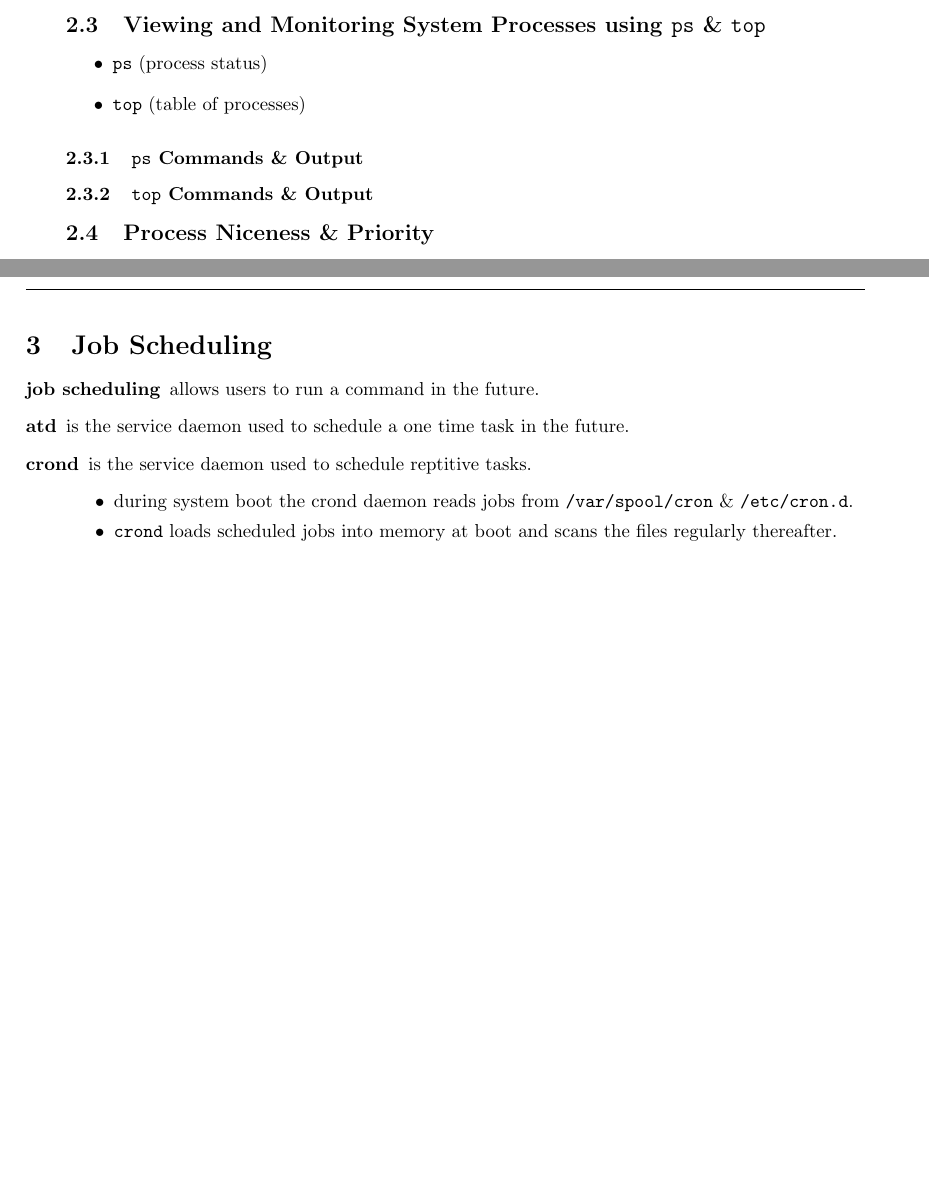
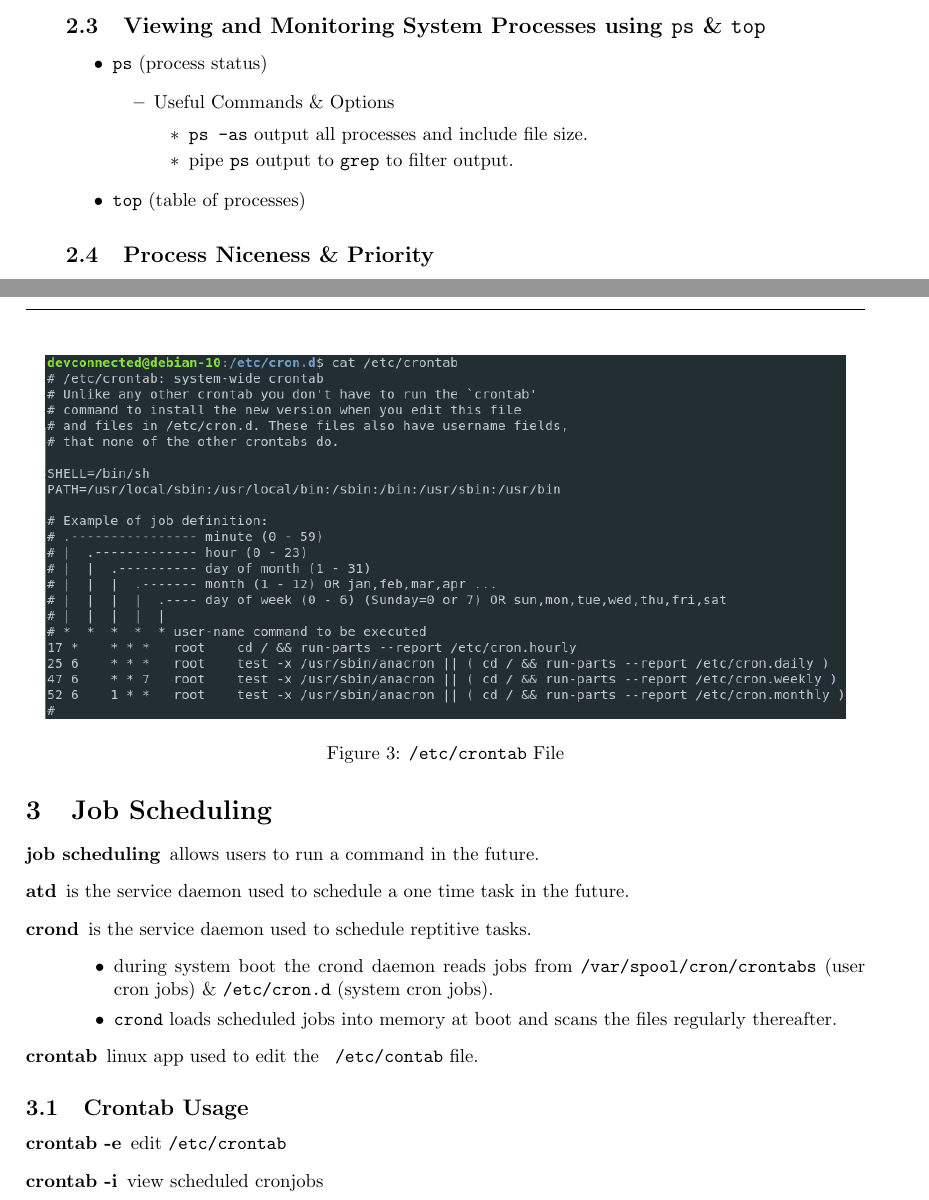
Before and after one commit to tjbronx92/StudyGuides, a LaTeX document (linux/Linux/linux_notes.tex): two parts of pages 4 and 5 of 5, joined at a grey line, cut so that both start at the same text, the shorter picture padded with empty space. Compiled offline with pdfLaTeX.

Commit message:
add notes and image to section 3 - jobs

```diff
--- a/linux/Linux/linux_notes.tex
+++ b/linux/Linux/linux_notes.tex
@@ -191,11 +191,15 @@ Every process is in one of the \textbf{5 Basic Operating States:}
 \subsection{Viewing and Monitoring System Processes using \texttt{ps} \& \texttt{top}}
 \begin{itemize}
     \item \texttt{ps} (process status)
+        \begin{itemize}
+            \item Useful Commands \& Options
+                \begin{itemize}
+                    \item \texttt{ps -as} output all processes and include file size.
+                    \item pipe \texttt{ps} output to \texttt{grep} to filter output.
+                \end{itemize}
+        \end{itemize}
     \item \texttt{top} (table of processes)
 \end{itemize}
-
-\subsubsection{\texttt{ps} Commands \& Output}
-\subsubsection{\texttt{top} Commands \& Output}
 
 \subsection{Process Niceness \& Priority}
 \begin{itemize}
@@ -216,10 +220,23 @@ Every process is in one of the \textbf{5 Basic Operating States:}
     \item [atd] is the service daemon used to schedule a one time task in the future.
     \item [crond] is the service daemon used to schedule reptitive tasks.
         \begin{itemize}
-            \item during system boot the crond daemon reads jobs from \texttt{/var/spool/cron} \& \texttt{/etc/cron.d}.
+            \item during system boot the crond daemon reads jobs from \texttt{/var/spool/cron/crontabs} (user cron jobs) \& \texttt{/etc/cron.d} (system cron jobs).
             \item \texttt{crond} loads scheduled jobs into memory at boot and scans the files regularly thereafter.
         \end{itemize}
+    \item [crontab] linux app used to edit the \texttt{ /etc/contab} file.
 \end{description}
+
+\subsection{Crontab Usage}
+\begin{description}
+    \item[crontab -e] edit \texttt{/etc/crontab}
+    \item[crontab -i] view scheduled cronjobs
+\end{description}
+
+\begin{figure}
+    \centering
+    \includegraphics[width=15cm]{img/cron/ex-crontab-out.png}
+    \caption{\texttt{/etc/crontab} File}
+\end{figure}
 
 
 \end{document}
```
Also changed, not shown: linux/Linux/img/cron/ex-crontab-out.png (added), linux/Linux/linux_notes.pdf, 6 other files.
